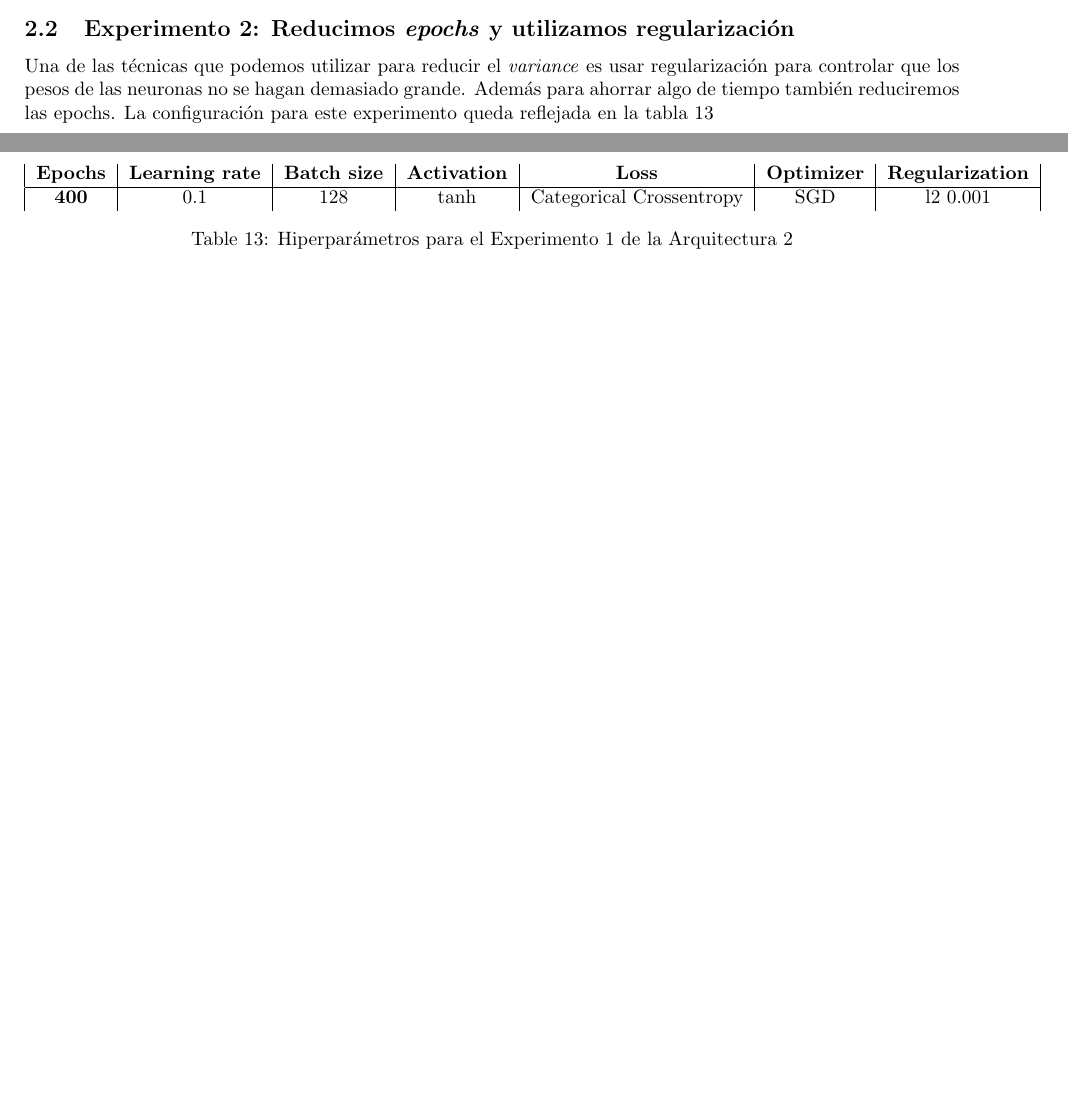
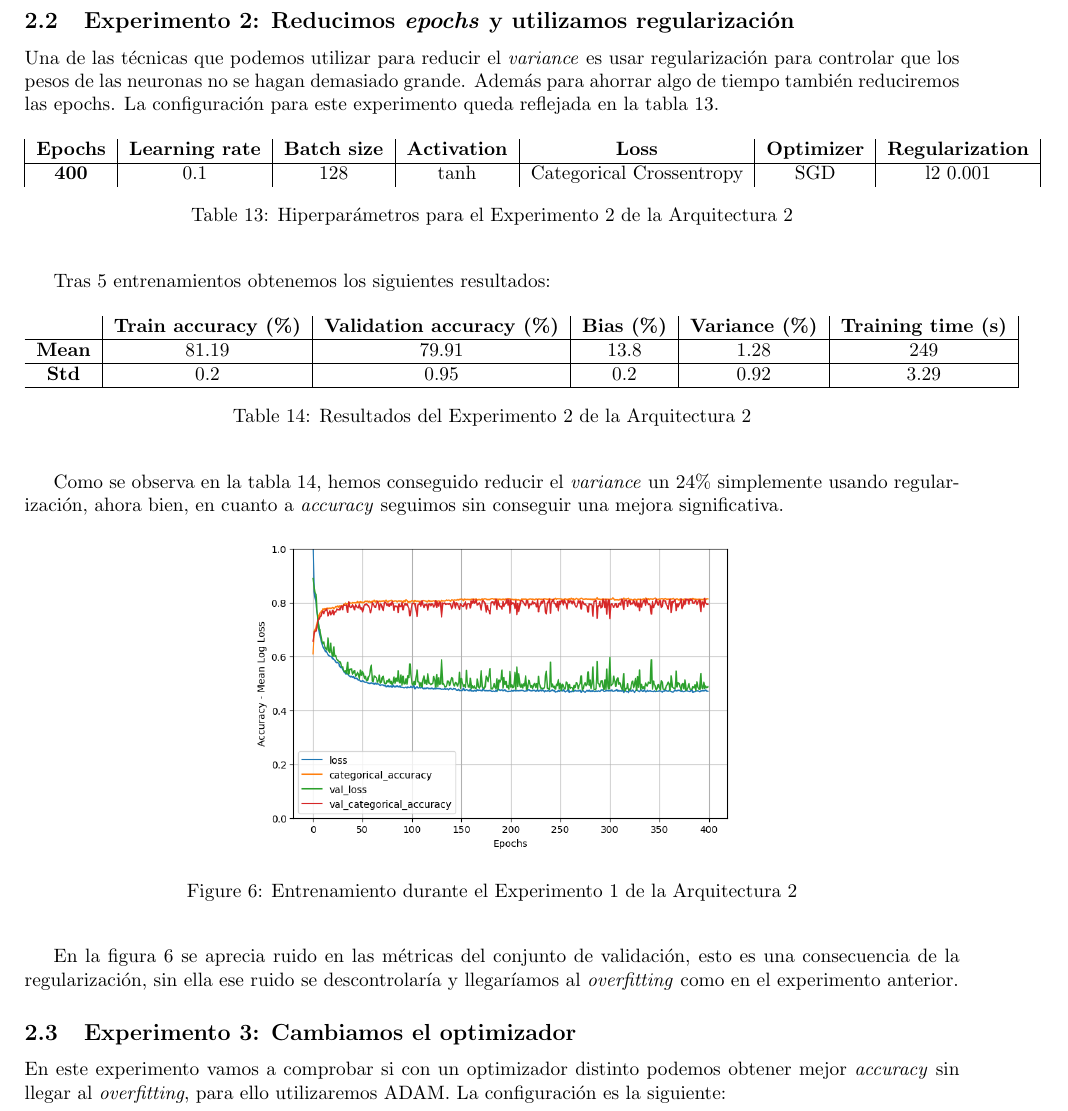
Before and after one commit to Dacarpe03/FIFAPlayersClassification, a LaTeX document (Memoria/Memoria Práctica 1.tex): two parts of pages 5 and 6 of 6 before the commit and part of page 6 of 6 after it, the two joined at a grey line, cut so that both start at the same text, the shorter picture padded with empty space. Compiled offline with pdfLaTeX.

Commit message:
Expermiment 2

```diff
--- a/Memoria/Memoria Práctica 1.tex
+++ b/Memoria/Memoria Práctica 1.tex
@@ -272,14 +275,45 @@
 		\subsection{Experimento 2: Reducimos \textit{epochs} y utilizamos regularizaci\'on}
-			Una de las t\'ecnicas que podemos utilizar para reducir el \textit{variance} es usar regularizaci\'on para controlar que los pesos de las neuronas no se hagan demasiado grande. Adem\'as para ahorrar algo de tiempo tambi\'en reduciremos las epochs. La configuraci\'on para este experimento queda reflejada en la tabla \ref{tab:hip-a2-e2}
+
+			Una de las t\'ecnicas que podemos utilizar para reducir el \textit{variance} es usar regularizaci\'on para controlar que los pesos de las neuronas no se hagan demasiado grande. Adem\'as para ahorrar algo de tiempo tambi\'en reduciremos las epochs. La configuraci\'on para este experimento queda reflejada en la tabla \ref{tab:hip-a2-e2}.
 			\begin{table}[!h]
 				\begin{center}
 					\begin{tabular}{| c | c | c | c | c | c | c |}
 						\textbf{Epochs} & \textbf{Learning rate} & \textbf{Batch size} & \textbf{Activation} & \textbf{Loss} & \textbf{Optimizer} & \textbf{Regularization} \\ \hline
 						\textbf{400} & 0.1 & 128 & tanh & Categorical Crossentropy & SGD & l2 0.001
 					\end{tabular}
-					\caption{Hiperpar\'ametros para el Experimento 1 de la Arquitectura 2}
+					\caption{Hiperpar\'ametros para el Experimento 2 de la Arquitectura 2}
 					\label{tab:hip-a2-e2}
 				\end{center}
 			\end{table}
 
+			Tras 5 entrenamientos obtenemos los siguientes resultados:
+
+			\begin{table}[!h]
+				\begin{center}
+					\begin{tabular}{ c | c | c | c | c | c |}
+						\ & \textbf{Train accuracy (\%)} & \textbf{Validation accuracy (\%)} & \textbf{Bias (\%)} & \textbf{Variance (\%)} & \textbf{Training time (s)} \\ \hline
+						\textbf{Mean} & 81.19 & 79.91 & 13.8 & 1.28 & 249\\ \hline
+						\textbf{Std} & 0.2 & 0.95 & 0.2 & 0.92 & 3.29 \\ \hline
+					\end{tabular}
+					\caption{Resultados del Experimento 2 de la Arquitectura 2}
+					\label{tab:res-a2-e2}
+				\end{center}
+			\end{table}
+
+			Como se observa en la tabla \ref{tab:res-a2-e2}, hemos conseguido reducir el \textit{variance} un 24\% simplemente usando regularizaci\'on, ahora bien, en cuanto a \textit{accuracy} seguimos sin conseguir una mejora significativa.
+
+			\begin{figure}[!h]
+				\begin{center}
+					\includegraphics[scale=0.5]{tr-a2-e2.png}
+					\caption{Entrenamiento durante el Experimento 1 de la Arquitectura 2}
+					\label{tr-a2-e2}
+				\end{center}
+			\end{figure}
+
+			En la figura \ref{tr-a2-e2} se aprecia ruido en las m\'etricas del conjunto de validaci\'on, esto es una consecuencia de la regularizaci\'on, sin ella ese ruido se descontrolar\'ia y llegar\'iamos al \textit{overfitting} como en el experimento anterior.
+
+		\subsection{Experimento 3: Cambiamos el optimizador}
+			En este experimento vamos a comprobar si con un optimizador distinto podemos obtener mejor \textit{accuracy} sin llegar al \textit{overfitting}, para ello utilizaremos ADAM. La configuraci\'on es la siguiente:
+
+
 \end{document}
```
Also changed, not shown: Results/models_performance.csv (+5 -0 lines), Memoria/Images/tr-a2-e2.png (added), Memoria/Memoria Práctica 1.pdf, Memoria/Memoria Práctica 1.tex (3 more changed lines), 3 other files.
